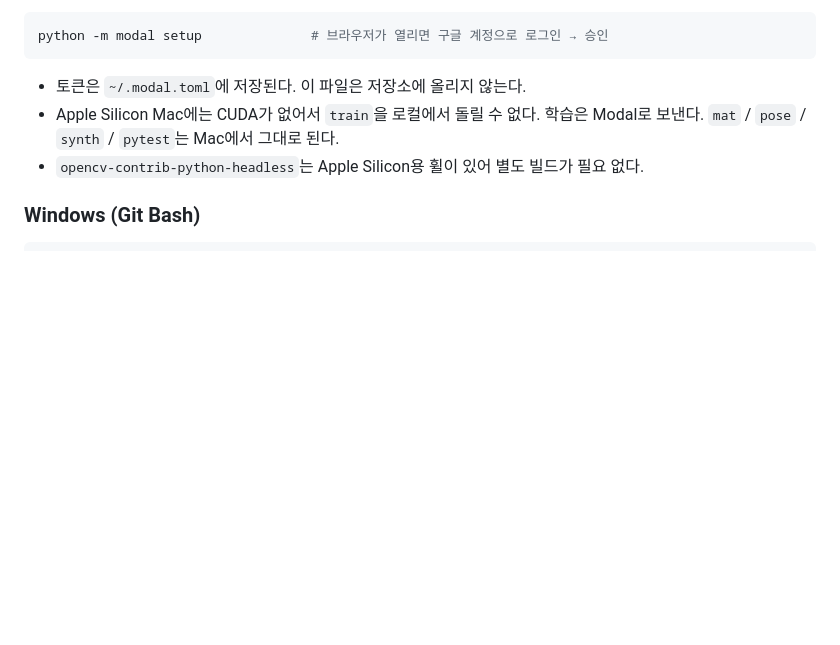
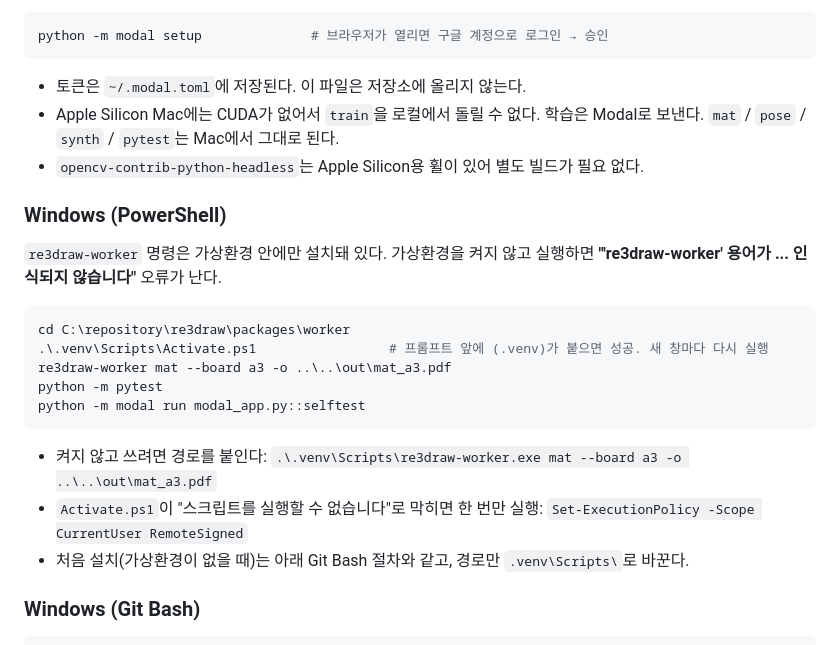
Before and after one commit to tawool83/re3draw, a Markdown page: docs/PROGRESS.md, the part around the change. GitHub-like rendering; blank space fills up the shorter version.

Commit message:
docs: PowerShell setup notes (activate the venv before re3draw-worker)
Running `re3draw-worker` without the worker venv active fails with
"not recognized as the name of a cmdlet"; document activation, the
no-activation path, and the execution-policy fix.

Co-Authored-By: Claude Opus 5.5 (1M context) <noreply@anthropic.com>

````diff
--- a/docs/PROGRESS.md
+++ b/docs/PROGRESS.md
@@ -93,6 +93,24 @@ python -m modal setup              # 브라우저가 열리면 구글 계정으
   `mat` / `pose` / `synth` / `pytest`는 Mac에서 그대로 된다.
 - `opencv-contrib-python-headless`는 Apple Silicon용 휠이 있어 별도 빌드가 필요 없다.
 
+### Windows (PowerShell)
+
+`re3draw-worker` 명령은 가상환경 안에만 설치돼 있다. 가상환경을 켜지 않고 실행하면
+**"'re3draw-worker' 용어가 ... 인식되지 않습니다"** 오류가 난다.
+
+```powershell
+cd C:\repository\re3draw\packages\worker
+.\.venv\Scripts\Activate.ps1                 # 프롬프트 앞에 (.venv)가 붙으면 성공. 새 창마다 다시 실행
+re3draw-worker mat --board a3 -o ..\..\out\mat_a3.pdf
+python -m pytest
+python -m modal run modal_app.py::selftest
+```
+
+- 켜지 않고 쓰려면 경로를 붙인다: `.\.venv\Scripts\re3draw-worker.exe mat --board a3 -o ..\..\out\mat_a3.pdf`
+- `Activate.ps1`이 "스크립트를 실행할 수 없습니다"로 막히면 한 번만 실행:
+  `Set-ExecutionPolicy -Scope CurrentUser RemoteSigned`
+- 처음 설치(가상환경이 없을 때)는 아래 Git Bash 절차와 같고, 경로만 `.venv\Scripts\`로 바꾼다.
+
 ### Windows (Git Bash)
 
 ```bash
````
